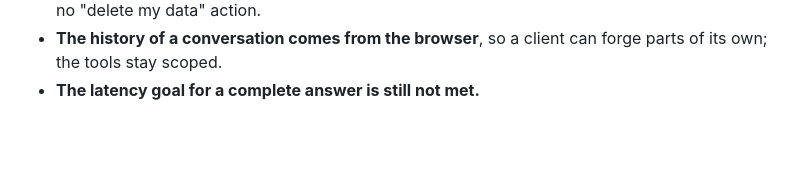
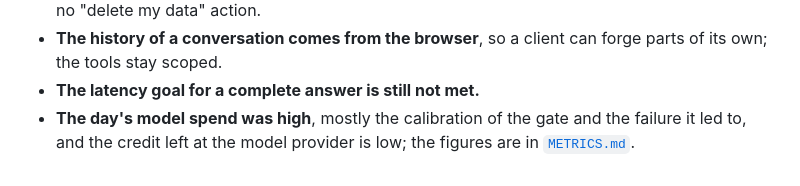
Before and after one commit to homayoun-afshari/loreweaver, a Markdown page: docs/reports/day-6.md, the part around the change. Rendered like a GitHub page; blank space fills up the shorter version.

```diff
--- a/docs/reports/day-6.md
+++ b/docs/reports/day-6.md
@@ -172,3 +172,4 @@ The eval can switch the two code defenses off, to show what the model does alone
 - **A world's data cannot be deleted entirely by world**: the click rows and the traces carry no world id. The request and click logs have no expiry. There is no privacy notice on the page and no "delete my data" action.
 - **The history of a conversation comes from the browser**, so a client can forge parts of its own; the tools stay scoped.
 - **The latency goal for a complete answer is still not met.**
+- **The day's model spend was high**, mostly the calibration of the gate and the failure it led to, and the credit left at the model provider is low; the figures are in [`METRICS.md`](../METRICS.md).
```
Also changed, not shown: docs/METRICS.md (+51 -3 lines).
